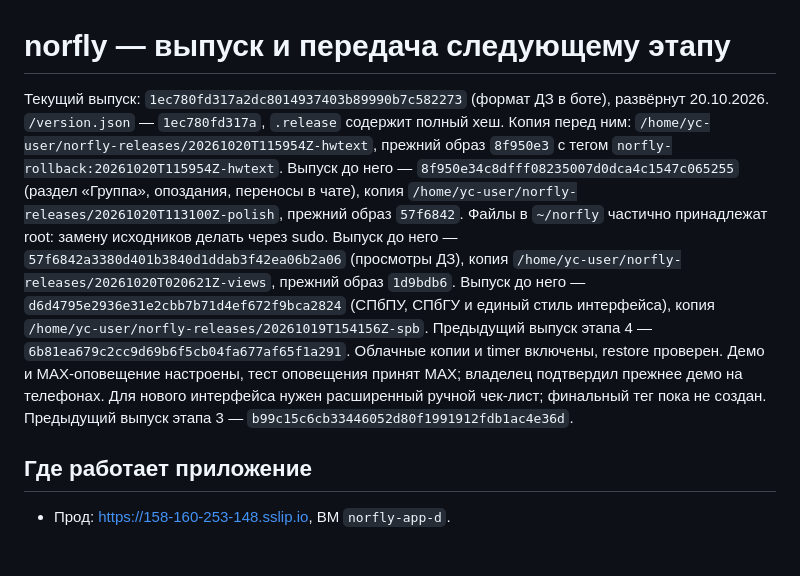
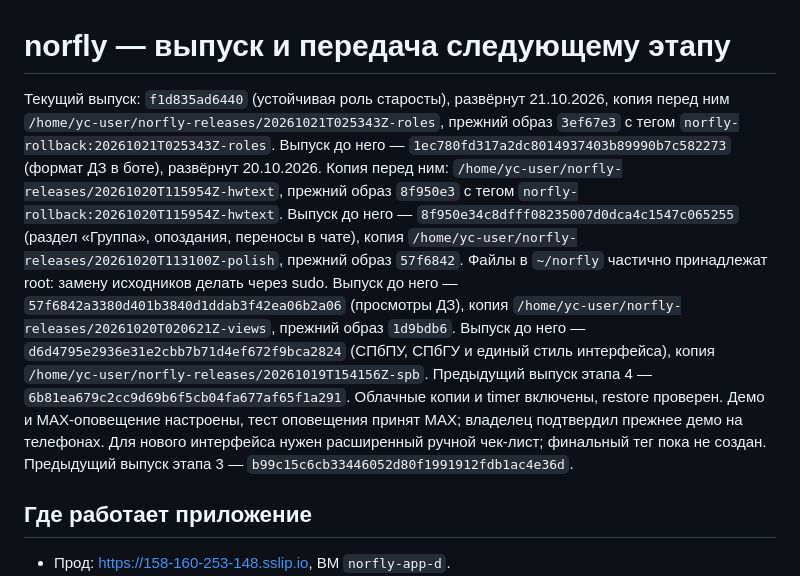
Before and after one commit to nemo-MV33/hackathon-maxik, a Markdown page: DEPLOYMENT.md, the part around the change. Drawn GitHub-style; blank space fills up the shorter version.

```diff
--- a/DEPLOYMENT.md
+++ b/DEPLOYMENT.md
@@ -1,6 +1,6 @@
 # norfly — выпуск и передача следующему этапу
 
-Текущий выпуск: `1ec780fd317a2dc8014937403b89990b7c582273` (формат ДЗ в боте), развёрнут 20.10.2026. `/version.json` — `1ec780fd317a`, `.release` содержит полный хеш. Копия перед ним: `/home/yc-user/norfly-releases/20261020T115954Z-hwtext`, прежний образ `8f950e3` с тегом `norfly-rollback:20261020T115954Z-hwtext`. Выпуск до него — `8f950e34c8dfff08235007d0dca4c1547c065255` (раздел «Группа», опоздания, переносы в чате), копия `/home/yc-user/norfly-releases/20261020T113100Z-polish`, прежний образ `57f6842`. Файлы в `~/norfly` частично принадлежат root: замену исходников делать через sudo. Выпуск до него — `57f6842a3380d401b3840d1ddab3f42ea06b2a06` (просмотры ДЗ), копия `/home/yc-user/norfly-releases/20261020T020621Z-views`, прежний образ `1d9bdb6`. Выпуск до него — `d6d4795e2936e31e2cbb7b71d4ef672f9bca2824` (СПбПУ, СПбГУ и единый стиль интерфейса), копия `/home/yc-user/norfly-releases/20261019T154156Z-spb`. Предыдущий выпуск этапа 4 — `6b81ea679c2cc9d69b6f5cb04fa677af65f1a291`. Облачные копии и timer включены, restore проверен. Демо и MAX-оповещение настроены, тест оповещения принят MAX; владелец подтвердил прежнее демо на телефонах. Для нового интерфейса нужен расширенный ручной чек-лист; финальный тег пока не создан. Предыдущий выпуск этапа 3 — `b99c15c6cb33446052d80f1991912fdb1ac4e36d`.
+Текущий выпуск: `f1d835ad6440` (устойчивая роль старосты), развёрнут 21.10.2026, копия перед ним `/home/yc-user/norfly-releases/20261021T025343Z-roles`, прежний образ `3ef67e3` с тегом `norfly-rollback:20261021T025343Z-roles`. Выпуск до него — `1ec780fd317a2dc8014937403b89990b7c582273` (формат ДЗ в боте), развёрнут 20.10.2026. Копия перед ним: `/home/yc-user/norfly-releases/20261020T115954Z-hwtext`, прежний образ `8f950e3` с тегом `norfly-rollback:20261020T115954Z-hwtext`. Выпуск до него — `8f950e34c8dfff08235007d0dca4c1547c065255` (раздел «Группа», опоздания, переносы в чате), копия `/home/yc-user/norfly-releases/20261020T113100Z-polish`, прежний образ `57f6842`. Файлы в `~/norfly` частично принадлежат root: замену исходников делать через sudo. Выпуск до него — `57f6842a3380d401b3840d1ddab3f42ea06b2a06` (просмотры ДЗ), копия `/home/yc-user/norfly-releases/20261020T020621Z-views`, прежний образ `1d9bdb6`. Выпуск до него — `d6d4795e2936e31e2cbb7b71d4ef672f9bca2824` (СПбПУ, СПбГУ и единый стиль интерфейса), копия `/home/yc-user/norfly-releases/20261019T154156Z-spb`. Предыдущий выпуск этапа 4 — `6b81ea679c2cc9d69b6f5cb04fa677af65f1a291`. Облачные копии и timer включены, restore проверен. Демо и MAX-оповещение настроены, тест оповещения принят MAX; владелец подтвердил прежнее демо на телефонах. Для нового интерфейса нужен расширенный ручной чек-лист; финальный тег пока не создан. Предыдущий выпуск этапа 3 — `b99c15c6cb33446052d80f1991912fdb1ac4e36d`.
 
 ## Где работает приложение
 
```
Also changed, not shown: FINAL-UPDATE.md (+3 -0 lines).
